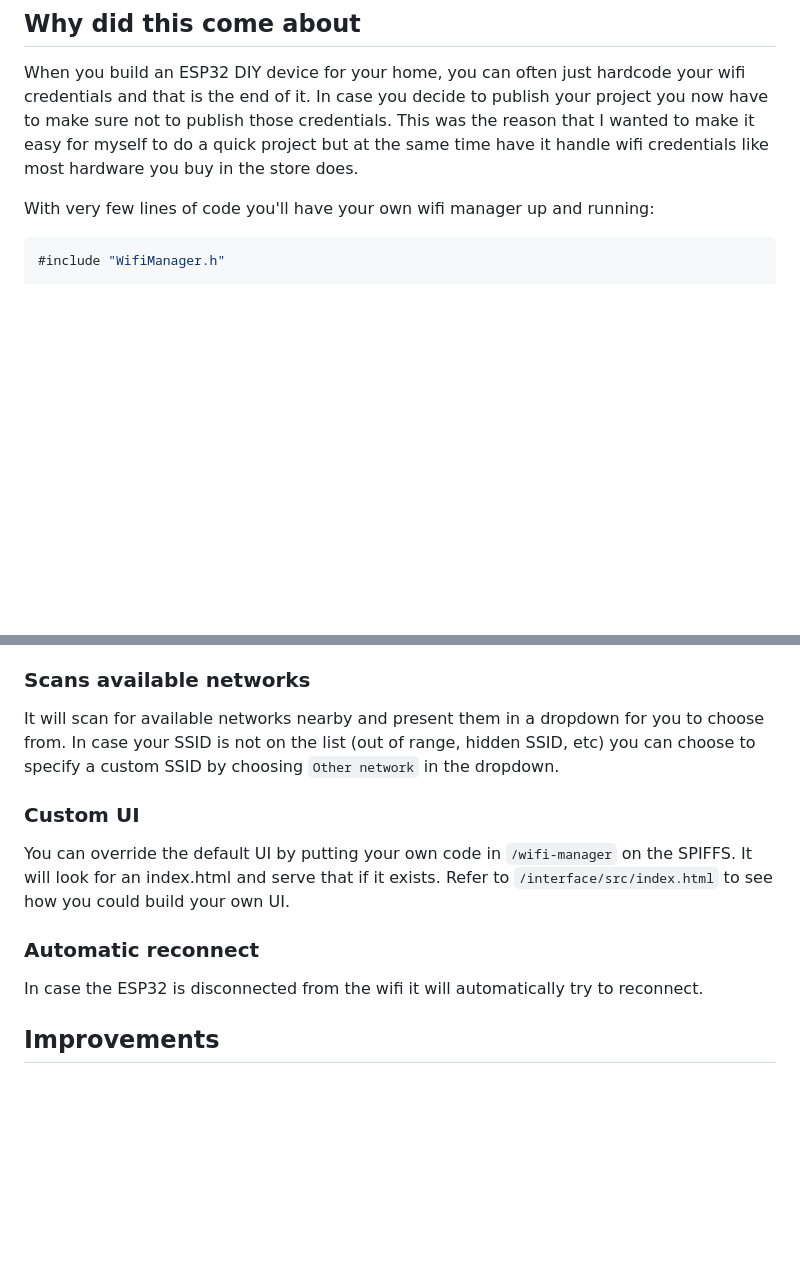
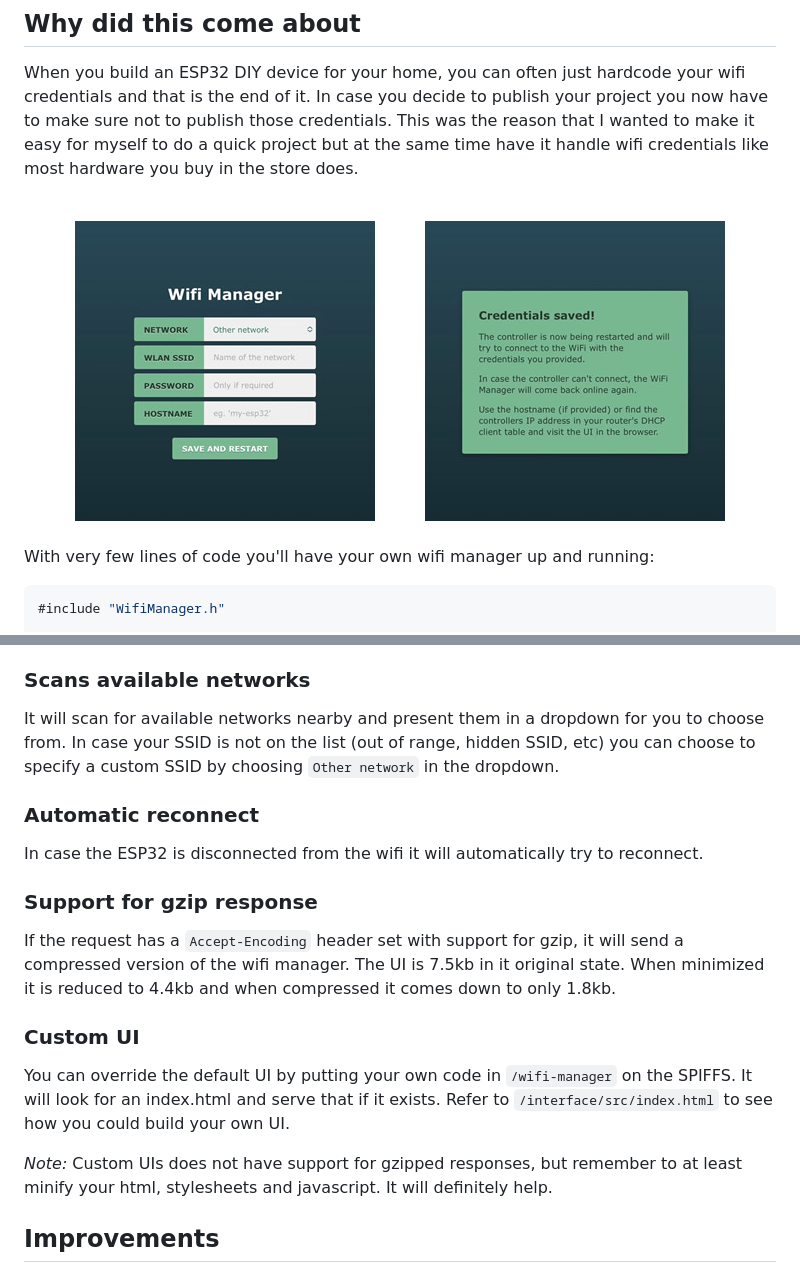
Before and after one commit to opsis-org/wifi-manager, a Markdown page: README.md, 2 parts joined by grey strips. Drawn GitHub-style; pictures changed too: assets/confirmation_small.jpg (added), assets/manager_small.jpg (added); blank space fills up the shorter version.

Commit message:
Updated readme with pictures and gzip support

```diff
--- a/README.md
+++ b/README.md
@@ -3,6 +3,15 @@
 ## Why did this come about
 
 When you build an ESP32 DIY device for your home, you can often just hardcode your wifi credentials and that is the end of it. In case you decide to publish your project you now have to make sure not to publish those credentials. This was the reason that I wanted to make it easy for myself to do a quick project but at the same time have it handle wifi credentials like most hardware you buy in the store does.
+
+<div align="center">
+	<br>
+   <a href="./assets/manager.jpg"><img src="./assets/manager_small.jpg"></a>
+   &nbsp;&nbsp;&nbsp;&nbsp;&nbsp;&nbsp;&nbsp;&nbsp;
+   <a href="./assets/confirmation.jpg"><img src="./assets/confirmation_small.jpg"></a>
+   <br>
+   <br>
+</div>
 
 With very few lines of code you'll have your own wifi manager up and running:
 
@@ -39,11 +48,16 @@ Once you start the management server you will be able to access the wifi `WIFI-M
 ### Scans available networks
 It will scan for available networks nearby and present them in a dropdown for you to choose from. In case your SSID is not on the list (out of range, hidden SSID, etc) you can choose to specify a custom SSID by choosing `Other network` in the dropdown.
 
+### Automatic reconnect
+In case the ESP32 is disconnected from the wifi it will automatically try to reconnect.
+
+### Support for gzip response
+If the request has a `Accept-Encoding` header set with support for gzip, it will send a compressed version of the wifi manager. The UI is 7.5kb in it original state. When minimized it is reduced to 4.4kb and when compressed it comes down to only 1.8kb.
+
 ### Custom UI
 You can override the default UI by putting your own code in `/wifi-manager` on the SPIFFS. It will look for an index.html and serve that if it exists. Refer to `/interface/src/index.html` to see how you could build your own UI.
 
-### Automatic reconnect
-In case the ESP32 is disconnected from the wifi it will automatically try to reconnect.
+_Note:_ Custom UIs does not have support for gzipped responses, but remember to at least minify your html, stylesheets and javascript. It will definitely help.
 
 ## Improvements
 
```
Also changed, not shown: assets/confirmation.jpg (added), assets/manager.jpg (added).
